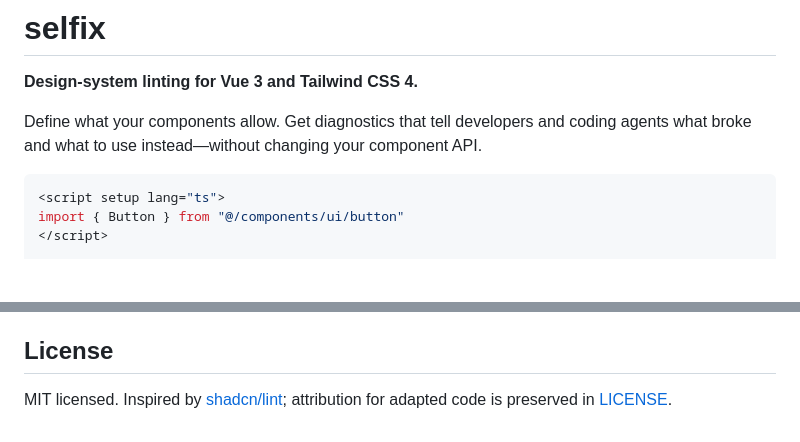
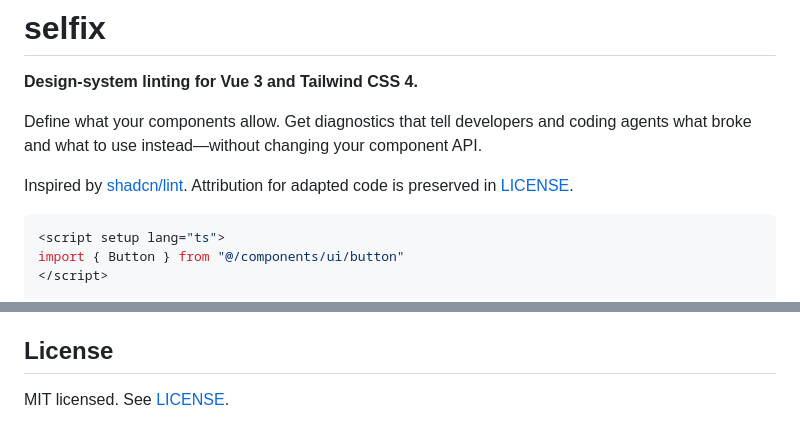
Before and after one commit to basteau/selfix, a Markdown page: README.md, 2 parts joined by grey strips. Rendered like a GitHub page; blank space fills up the shorter version.

Commit message:
docs: move shadcn/lint acknowledgment to the introduction

````diff
--- a/README.md
+++ b/README.md
@@ -3,6 +3,8 @@
 **Design-system linting for Vue 3 and Tailwind CSS 4.**
 
 Define what your components allow. Get diagnostics that tell developers and coding agents what broke and what to use instead—without changing your component API.
+
+Inspired by [shadcn/lint](https://github.com/shadcn-ui/lint). Attribution for adapted code is preserved in [LICENSE](LICENSE).
 
 ```vue
 <script setup lang="ts">
@@ -296,4 +298,4 @@ For external configuration failures, fix the configuration and rerun the failed
 
 ## License
 
-MIT licensed. Inspired by [shadcn/lint](https://github.com/shadcn-ui/lint); attribution for adapted code is preserved in [LICENSE](LICENSE).
+MIT licensed. See [LICENSE](LICENSE).
````
